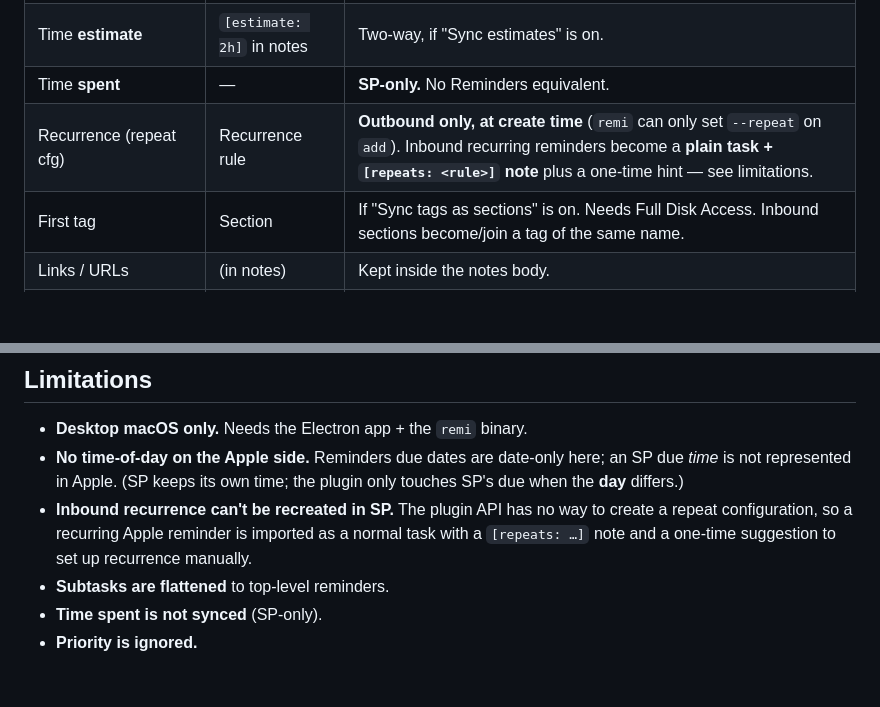
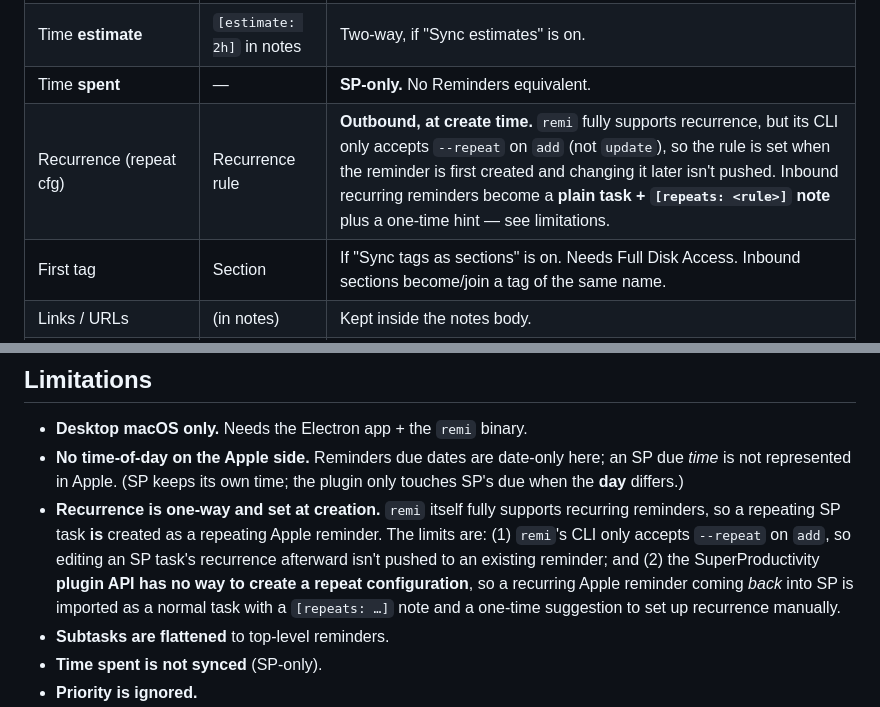
Before and after one commit to Rahulsharma0810/superproductivity-apple-reminders-sync, a Markdown page: README.md, 2 parts joined by grey strips. GitHub-like rendering; blank space fills up the shorter version.

Commit message:
docs: clarify recurrence limits are SP-API/CLI-surface, not remi capability

```diff
--- a/README.md
+++ b/README.md
@@ -128,7 +128,7 @@ makes sense here stays here.)
 | `dueWithTime` (date **+ time**) | Due date (**date only**) | Outbound only. remi/Reminders store **no time-of-day** here — the time is dropped on the Apple side. Inbound never overwrites an existing SP time unless the **day** actually changed. |
 | Time **estimate** | `[estimate: 2h]` in notes | Two-way, if "Sync estimates" is on. |
 | Time **spent** | — | **SP-only.** No Reminders equivalent. |
-| Recurrence (repeat cfg) | Recurrence rule | **Outbound only, at create time** (`remi` can only set `--repeat` on `add`). Inbound recurring reminders become a **plain task + `[repeats: <rule>]` note** plus a one-time hint — see limitations. |
+| Recurrence (repeat cfg) | Recurrence rule | **Outbound, at create time.** `remi` fully supports recurrence, but its CLI only accepts `--repeat` on `add` (not `update`), so the rule is set when the reminder is first created and changing it later isn't pushed. Inbound recurring reminders become a **plain task + `[repeats: <rule>]` note** plus a one-time hint — see limitations. |
 | First tag | Section | If "Sync tags as sections" is on. Needs Full Disk Access. Inbound sections become/join a tag of the same name. |
 | Links / URLs | (in notes) | Kept inside the notes body. |
 | Priority | — | Ignored. SP tasks have no first-class priority field; outbound priority is always `none`, inbound priority is ignored (to avoid tag pollution). |
@@ -153,9 +153,13 @@ notes back into SP):
 - **No time-of-day on the Apple side.** Reminders due dates are date-only here;
   an SP due *time* is not represented in Apple. (SP keeps its own time; the
   plugin only touches SP's due when the **day** differs.)
-- **Inbound recurrence can't be recreated in SP.** The plugin API has no way to
-  create a repeat configuration, so a recurring Apple reminder is imported as a
-  normal task with a `[repeats: …]` note and a one-time suggestion to set up
+- **Recurrence is one-way and set at creation.** `remi` itself fully supports
+  recurring reminders, so a repeating SP task **is** created as a repeating Apple
+  reminder. The limits are: (1) `remi`'s CLI only accepts `--repeat` on `add`, so
+  editing an SP task's recurrence afterward isn't pushed to an existing reminder;
+  and (2) the SuperProductivity **plugin API has no way to create a repeat
+  configuration**, so a recurring Apple reminder coming *back* into SP is imported
+  as a normal task with a `[repeats: …]` note and a one-time suggestion to set up
   recurrence manually.
 - **Subtasks are flattened** to top-level reminders.
 - **Time spent is not synced** (SP-only).
```
